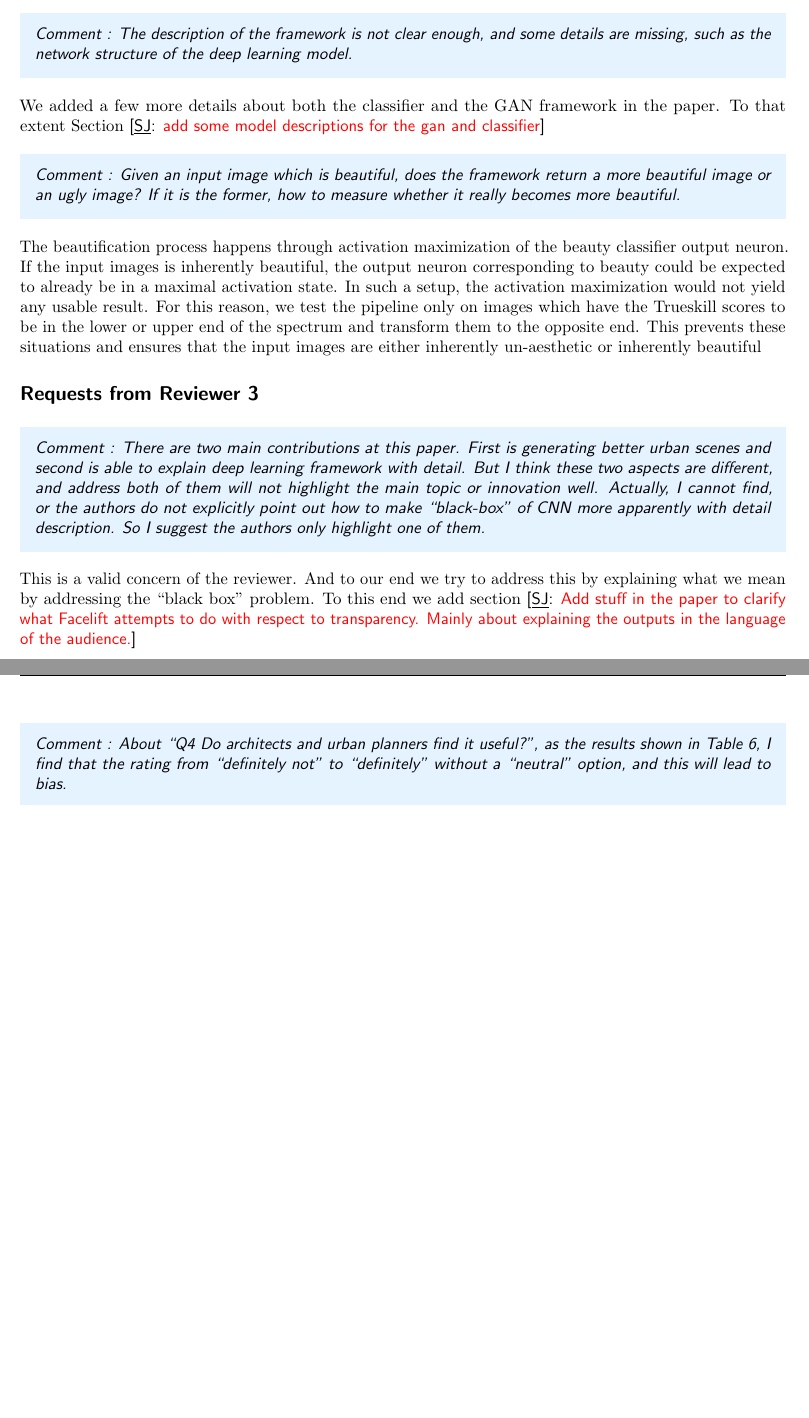
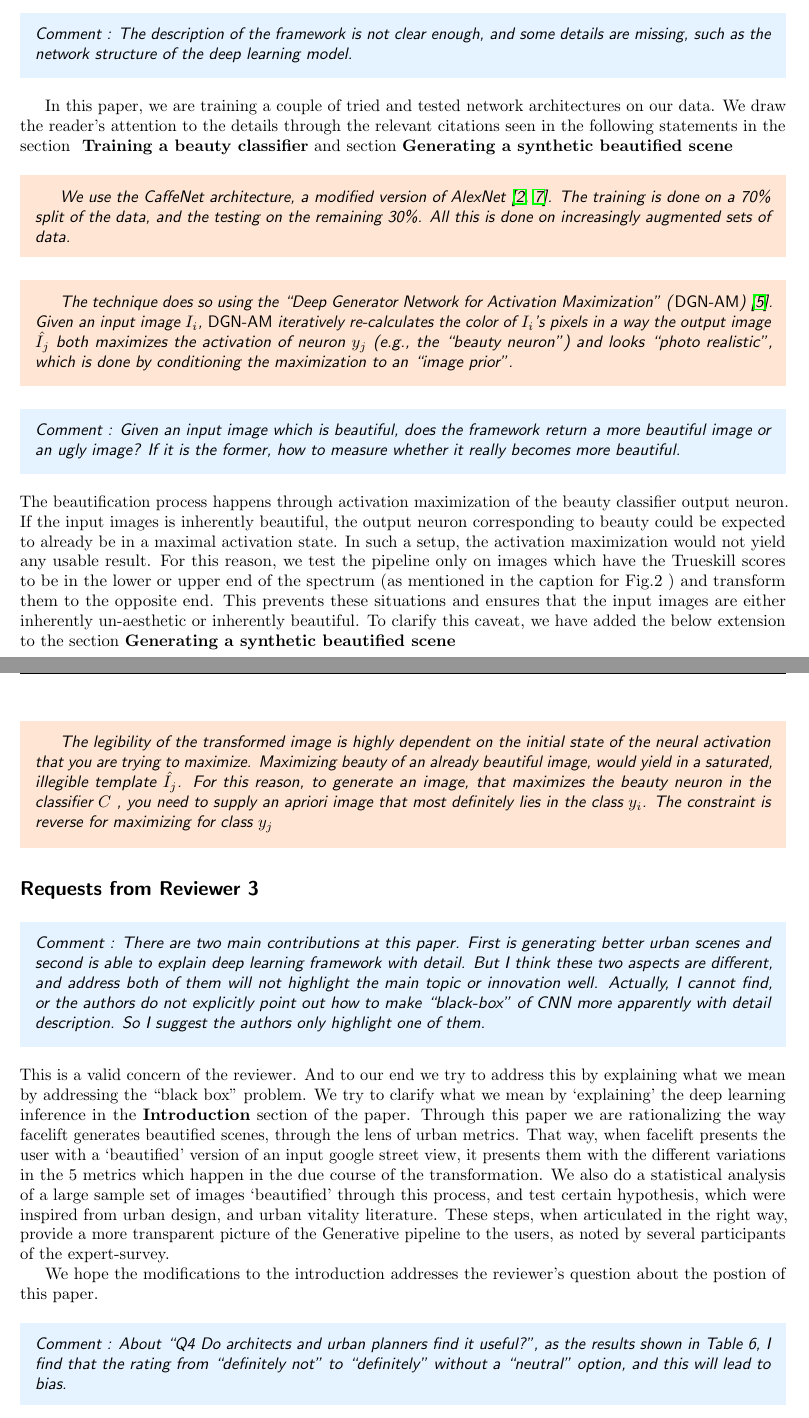
Before and after one commit to sagarjoglekar/urbanEmotions, a LaTeX document (letter/LetterReferees.tex): two parts of pages 2 and 3 of 4 before the commit and two parts of pages 2 and 3 of 5 after it, joined at a grey line, cut so that both start at the same text, the shorter picture padded with empty space. Compiled offline with pdfLaTeX.

Commit message:
Some more changes

```diff
--- a/letter/LetterReferees.tex
+++ b/letter/LetterReferees.tex
@@ -101,7 +104,17 @@ The idea of using machine learning models to enrich urban design experience is r
 \noindent Comment : The description of the framework is not clear enough, and some details are missing, such as the network structure of the deep learning model.
 \end{myquote}
 \noindent %Address comment here
-We added a few more details about both the classifier and the GAN framework in the paper. To that extent Section \note{add some model descriptions for the gan and classifier}
+
+In this paper, we are training a couple of tried and tested network architectures on our data.
+We draw the reader's attention to the details through the relevant citations seen in the following statements in the section \textbf{ Training a beauty classifier} and section \textbf{Generating a synthetic beautified scene}
+
+\begin{myquoteOrange}
+    We use the CaffeNet architecture, a modified version of AlexNet~\cite{krizhevsky2012imagenet,szegedy2015going}. The training is done on a 70\% split of the data, and the testing on the remaining 30\%. All this is done on increasingly augmented sets of data.
+\end{myquoteOrange}
+
+\begin{myquoteOrange}
+    The technique does so using the ``Deep Generator Network for Activation Maximization'' (\emph{DGN-AM}) \cite{nguyen2016synthesizing}. Given an input image $I_i$, \emph{DGN-AM} iteratively re-calculates the color of $I_i$'s pixels in  a way  the output image $\hat{I_j}$  both maximizes  the  activation of neuron $y_j$ (e.g., the ``beauty neuron'') and looks ``photo realistic'',  which is done by conditioning the maximization to an ``image prior''.
+\end{myquoteOrange}
 
 
 \begin{myquote}
@@ -109,7 +122,12 @@ We added a few more details about both the classifier and the GAN framework in t
 \end{myquote}
 
 \noindent %Answer Comment here
-The beautification process happens through activation maximization of the beauty classifier output neuron. If the input images is inherently beautiful, the output neuron corresponding to beauty could be expected to already be in a maximal activation state. In such a setup, the activation maximization would not yield any usable result. For this reason, we test the pipeline only on images which have the Trueskill scores to be in the lower or upper end of the spectrum and transform them to the opposite end. This prevents these situations and ensures that the input images are either inherently un-aesthetic or inherently beautiful
+The beautification process happens through activation maximization of the beauty classifier output neuron. If the input images is inherently beautiful, the output neuron corresponding to beauty could be expected to already be in a maximal activation state. In such a setup, the activation maximization would not yield any usable result. For this reason, we test the pipeline only on images which have the Trueskill scores to be in the lower or upper end of the spectrum (as mentioned in the caption for Fig.2 ) and transform them to the opposite end. This prevents these situations and ensures that the input images are either inherently un-aesthetic or inherently beautiful. To clarify this caveat, we have added the below extension to the section \textbf{Generating a synthetic beautified scene}
+
+\begin{myquoteOrange}
+The legibility of the transformed image is highly dependent on the initial state of the neural activation that you are trying to maximize. Maximizing beauty of an already beautiful image, would yield in a saturated, illegible template $\hat{I_j}$. For this reason, to generate an image, that maximizes the beauty neuron in the classifier $C$ , you need to supply an apriori image that most definitely lies in the class $y_i$. The constraint is reverse for maximizing for class $y_j$
+\end{myquoteOrange}
+
 
 \section*{Requests from Reviewer 3}
 
@@ -119,8 +137,9 @@ The beautification process happens through activation maximization of the beauty
 \end{myquote}
 
 \noindent %Answer comment here
-This is a valid concern of the reviewer. And to our end we try to address this by explaining what we mean by addressing the ``black box'' problem. To this end we add section \note{Add stuff in the paper to clarify what Facelift attempts to do with respect to transparency. Mainly about explaining the outputs in the language of the audience.}
+This is a valid concern of the reviewer. And to our end we try to address this by explaining what we mean by addressing the ``black box'' problem. We try to clarify what we mean by `explaining' the deep learning inference in the \textbf{Introduction} section of the paper. Through this paper we are rationalizing the way facelift generates beautified scenes, through the lens of urban metrics. That way, when facelift presents the user with a `beautified' version of an input google street view, it presents them with the different variations in the 5 metrics which happen in the due course of the transformation. We also do a statistical analysis of a large sample set of images `beautified' through this process, and test certain hypothesis, which were inspired from urban design, and urban vitality literature. These steps, when articulated in the right way, provide a more transparent picture of the Generative pipeline to the users, as noted by several participants of the expert-survey.
 
+We hope the modifications to the introduction addresses the reviewer's question about the postion of this paper.
 
 \begin{myquote}
 \noindent Comment : About “Q4 Do architects and urban planners find it useful?”, as the results shown in Table 6, I find that the rating from “definitely not” to “definitely” without a “neutral” option, and this will lead to bias.
```
Also changed, not shown: Sections/1_intro.tex (+1 -1 lines), Sections/3_facelift.tex (+1 -0 lines), letter/letter.bib (+26 -0 lines), letter/LetterReferees.bbl, letter/LetterReferees.pdf, letter/LetterReferees.tex (9 more changed lines), 7 other files.
